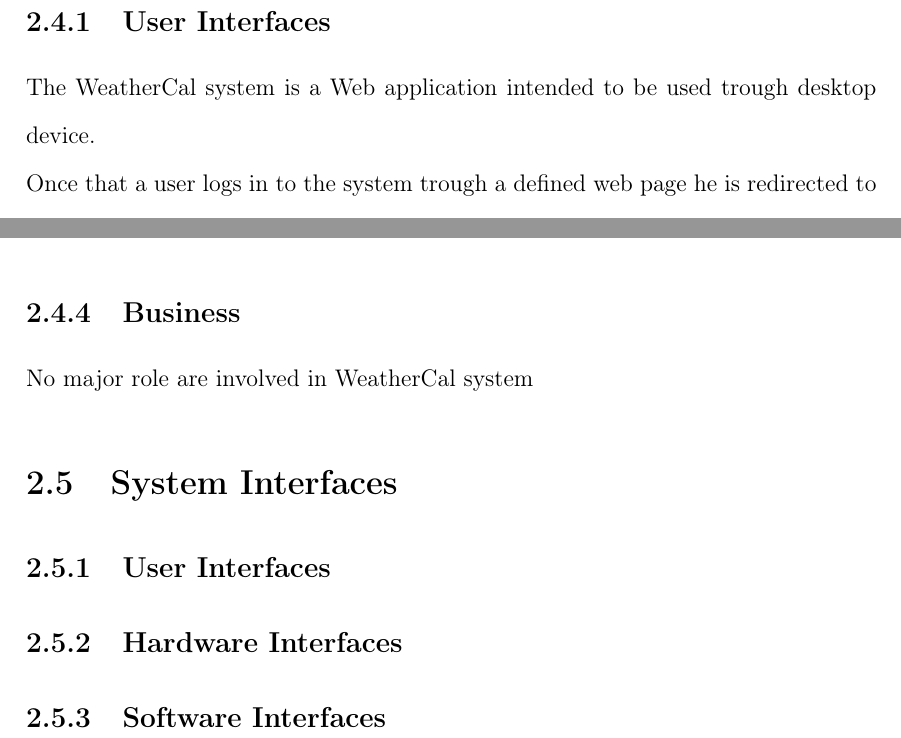
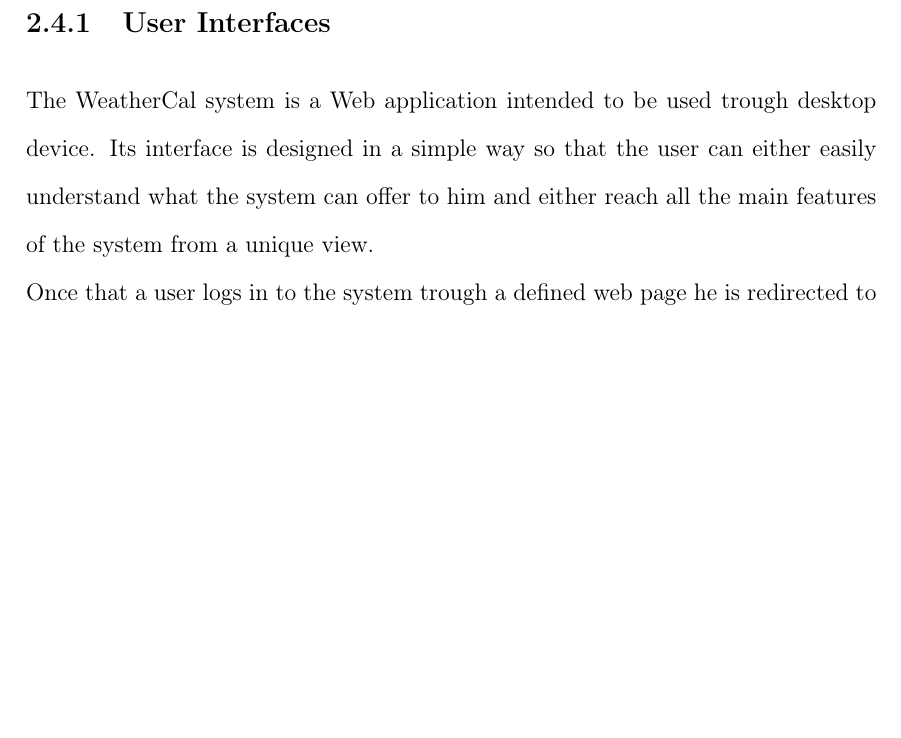
Before and after one commit to legobrick/meteocal-mp, a LaTeX book (RASD/RASD-WeatherCal.tex, which reads RASD/overalldescription.tex): two parts of pages 12 and 13 of 15 before the commit and part of page 12 of 15 after it, the two joined at a grey line, cut so that both start at the same text, the shorter picture padded with empty space. The pictures show the PDF file RASD/RASD-WeatherCal.pdf that the author committed with the source.

Commit message:
aggiunto testo in User Interfaces and la figura del MockUP

```diff
--- a/RASD/overalldescription.tex
+++ b/RASD/overalldescription.tex
@@ -42,5 +42,8 @@
 \end{itemize}
 \section{Non Functional Requirements}
 \subsection{User Interfaces}
-The WeatherCal system is a Web application intended to be used trough desktop device.  \\
-Once that a user logs in to the system trough a defined web page he is redirected to the main page. This page is divided in two portion. The left one, which occupies most of the page, displays a monthly calendar in which the user manages its events while the right one shows the weather forecast for the following days and also shows the closest events.
+The WeatherCal system is a Web application intended to be used trough desktop device.  Its interface is designed in a simple way so that  the user can either easily understand what the system can offer to him and either reach all the main features of the system from a unique view.\\
+Once that a user logs in to the system trough a defined web page he is redirected to the main page. This page is divided in two portion. The left one, which occupies most of the page, displays a monthly calendar in which the user manages its events while the right one shows the weather forecast for the following days and also shows the closest events.\\In the figure~\ref{fig:mockup} is shown a first sketch of the main user's page.\\ \\
+ \begin{center}
+ \begin{figure}
+    \includegraphics[width=0.9\textwidth]{immagini/UserPage.png}
@@ -48,9 +55,3 @@
 The system offers the users the possibility to use it without major slowdowns. Multiuser usage is allowed and it can be bore by the server application under reasonable conditions, basing on the server hardware.
 \subsection{Security}
 The system relies on HTTP protocol for transferring data over the Internet, so information sent both from the user to the server and vice-versa will be exposed to possible man-in-the-middle attacks. Unless this issue data stored on the server will be accessible only if valid credentials are provided and there is no possibility for a user to bypass privacy constraints, i.e. users will not be able to see non-public events of other users and modify events for which they are not owners.
-\subsection{Business}
-No major role are involved in WeatherCal system
-\section{System Interfaces}
-\subsection{User Interfaces}
-\subsection{Hardware Interfaces}
-\subsection{Software Interfaces}
```
Also changed, not shown: RASD/RASD-WeatherCal.pdf, RASD/overalldescription.tex (4 more changed lines).
